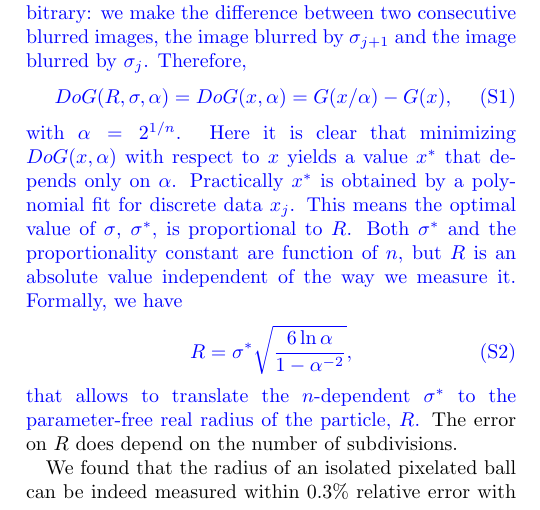
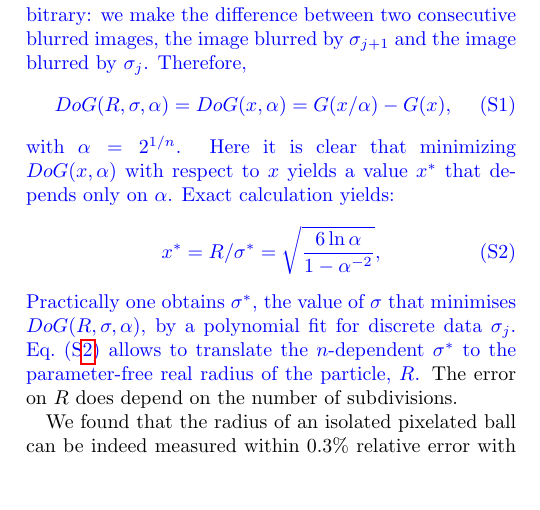
Before and after one commit to MathieuLeocmach/ico_dyn, a LaTeX paper (supplementary.tex): part of one column of page 1 of 4, cut so that both start at the same text. Compiled offline with pdfLaTeX.

Commit message:
Reformulate eq:dil_scale and the surrounding paragraph.

```diff
--- a/supplementary.tex
+++ b/supplementary.tex
@@ -110,16 +110,14 @@ The \textsc{sift} is often used to match between different images from complex o
 \begin{equation}
 DoG(R,\sigma, \alpha) = DoG(x, \alpha) = G(x/\alpha) - G(x),
 \end{equation}
-with $\alpha=2^{1/n}$. Here it is clear that minimizing $DoG(x, \alpha)$ with respect to $x$ yields a value $x^*$ that depends only on $\alpha$.
-Practically $x^*$ is obtained by a polynomial fit for discrete data $x_j$.
-This means the optimal value of $\sigma$, $\sigma^*$, is proportional to $R$.  Both $\sigma^*$ and the proportionality constant are function of $n$, but $R$ is an absolute value independent of the way we measure it. Formally, we have
+with $\alpha=2^{1/n}$. Here it is clear that minimizing $DoG(x, \alpha)$ with respect to $x$ yields a value $x^*$ that depends only on $\alpha$. Exact calculation yields:
 \begin{equation}
-	R = \sigma^* \sqrt{\frac{6\ln \alpha}{1-\alpha^{-2}}},
+	x^* = R/\sigma^* = \sqrt{\frac{6\ln \alpha}{1-\alpha^{-2}}},
 	\label{eq:scale_dil}
 \end{equation}
-that allows to translate the $n$-dependent $\sigma^*$ to the parameter-free real radius of the particle, $R$.} The error on $R$ does depend on the number of subdivisions.
+Practically one obtains $\sigma^*$, the value of $\sigma$ that minimises $DoG(R,\sigma, \alpha)$, by a polynomial fit for discrete data $\sigma_j$. Eq.~(S\ref{eq:scale_dil}) allows to translate the $n$-dependent $\sigma^*$ to the parameter-free real radius of the particle, $R$.} The error on $R$ does depend on the number of subdivisions.
 
-We found that the radius of an isolated pixelated ball can be indeed measured within $0.3\%$ relative error with this method, provided a sub-scale resolution step similar to the spatial sub-pixel resolution step. The point spread function of real confocal images acts like an blur in the Z direction. As long as this blur can be approximated to a Gaussian, one can show that it affects the proportionality constant without adding a constant term in Eq.~(S\ref{eq:scale_dil}).
+We found that the radius of an isolated pixelated ball can be indeed measured within $0.3\%$ relative error with this method. The point spread function of real confocal images acts like an blur in the Z direction. As long as this blur can be approximated to a Gaussian, one can show that it affects the proportionality constant without adding a constant term in Eq.~(S\ref{eq:scale_dil}).
 
 In dense suspensions, the neighbouring particles influence the scale dependence of DoG response. This effectively shifts the minima of the DoG towards smaller scales, leading to smaller radii if one uses Eq.~(S\ref{eq:scale_dil}) alone. Assuming once again binary ball objects, one can take this coupling into account and construct an $N\times N$ system, with $N$ the number of particles, whose solutions are the radii and whose coefficients depend on the inter-particle distances. This system is actually very sparse (less than two dozen non-zero coefficients per line, even in the dense suspensions studied here) and the results converge in about two iterations. In synthetic images we measured the error in the resulting radii to be around $1\%$. In an experimental image, the particles are not uniformly bright due to synthesis imperfection (quantity of dye fixed by each particle) and photo bleaching. If one does not take into account the relative brightness of the particles the less bright will appear smaller. We were able to relate the magnitude of the DoG response (environment-dependent) to a measure of the brightness and thus correct the influence of the relative brightness on the sizing.
 
```
